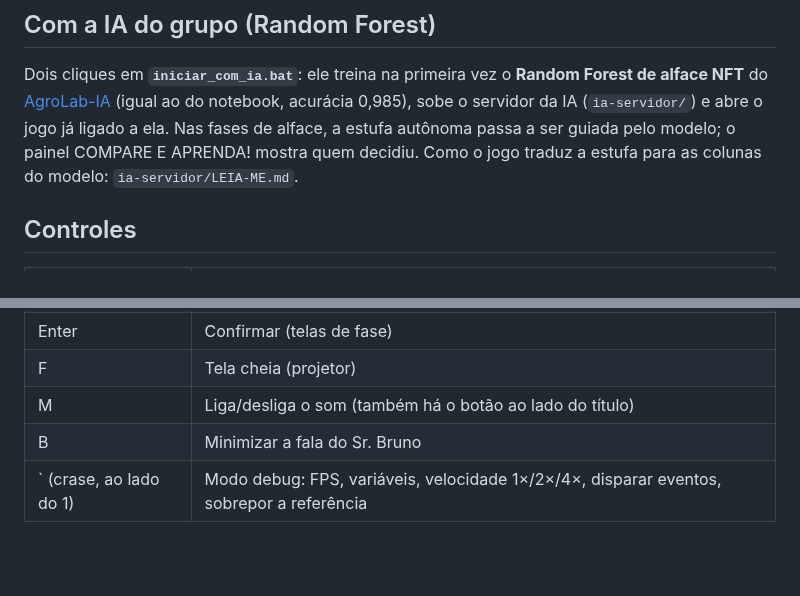
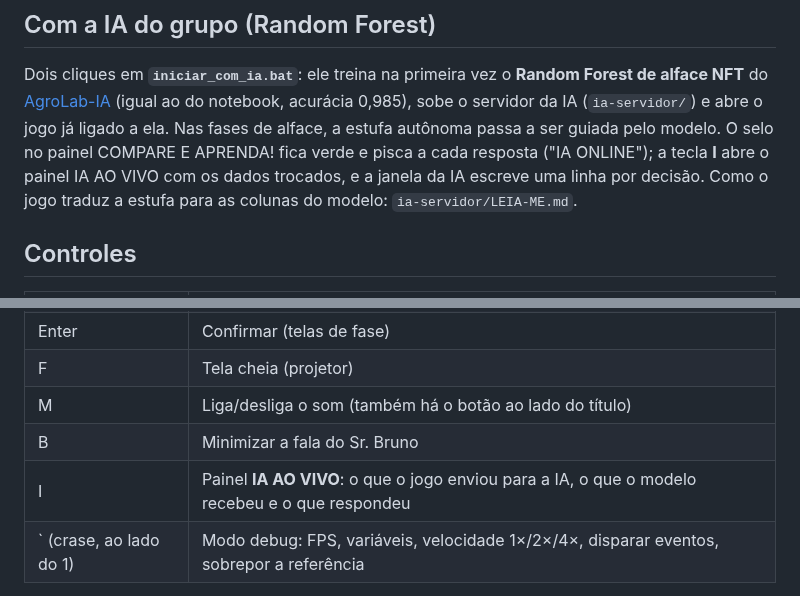
Before and after one commit to AgroLab-2026/AgroLab-Game, a Markdown page: SementeDaEvolucao-Web/README.md, 2 parts joined by grey strips. GitHub-like rendering; blank space fills up the shorter version.

```diff
--- a/SementeDaEvolucao-Web/README.md
+++ b/SementeDaEvolucao-Web/README.md
@@ -33,7 +33,8 @@ enquanto joga**: fechá-la desliga o jogo.
 Dois cliques em **`iniciar_com_ia.bat`**: ele treina na primeira vez o **Random Forest de alface NFT** do
 [AgroLab-IA](https://github.com/AgroLab-2026/AgroLab-IA) (igual ao do notebook, acurácia 0,985), sobe o servidor da
 IA (`ia-servidor/`) e abre o jogo já ligado a ela. Nas fases de alface, a estufa autônoma passa a ser guiada pelo
-modelo; o painel COMPARE E APRENDA! mostra quem decidiu. Como o jogo traduz a estufa para as colunas do modelo:
+modelo. O selo no painel COMPARE E APRENDA! fica verde e pisca a cada resposta ("IA ONLINE"); a tecla **I**
+abre o painel IA AO VIVO com os dados trocados, e a janela da IA escreve uma linha por decisão. Como o jogo traduz a estufa para as colunas do modelo:
 `ia-servidor/LEIA-ME.md`.
 
 ## Controles
@@ -50,6 +51,7 @@ modelo; o painel COMPARE E APRENDA! mostra quem decidiu. Como o jogo traduz a es
 | F | Tela cheia (projetor) |
 | M | Liga/desliga o som (também há o botão ao lado do título) |
 | B | Minimizar a fala do Sr. Bruno |
+| I | Painel **IA AO VIVO**: o que o jogo enviou para a IA, o que o modelo recebeu e o que respondeu |
 | ` (crase, ao lado do 1) | Modo debug: FPS, variáveis, velocidade 1×/2×/4×, disparar eventos, sobrepor a referência |
 
 Também dá para clicar nas ferramentas do painel esquerdo. Um Arduino pode emular as teclas 1–4 como teclado USB.
```
Also changed, not shown: SementeDaEvolucao-Web/docs/decisoes.md (+4 -0 lines), SementeDaEvolucao-Web/ia-servidor/LEIA-ME.md (+17 -3 lines), SementeDaEvolucao-Web/docs/comparacao/v7-ia-ao-vivo.png (added), 10 other files.
